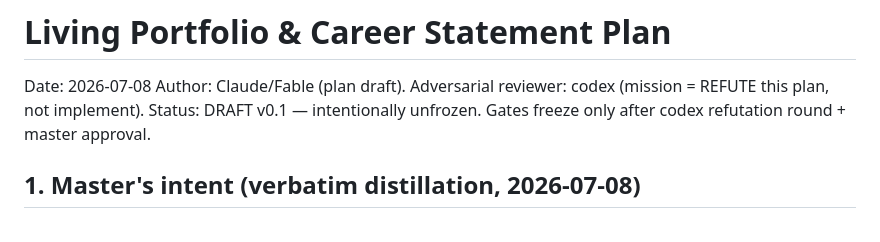
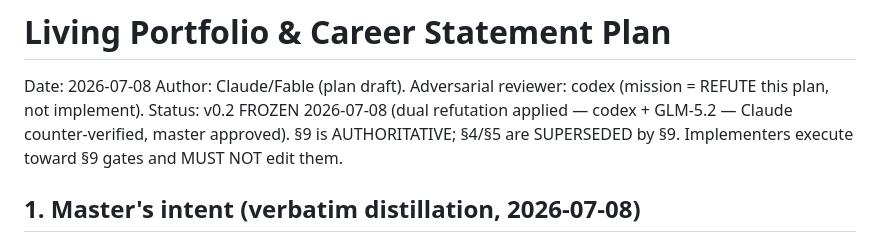
Before and after one commit to lucasung-debug/hr-ops-portfolio, a Markdown page: docs/plans/2026-07-08-living-portfolio-plan.md, the part around the change. Rendered like a GitHub page.

```diff
--- a/docs/plans/2026-07-08-living-portfolio-plan.md
+++ b/docs/plans/2026-07-08-living-portfolio-plan.md
@@ -2,7 +2,7 @@
 
 Date: 2026-07-08
 Author: Claude/Fable (plan draft). Adversarial reviewer: codex (mission = REFUTE this plan, not implement).
-Status: DRAFT v0.1 — intentionally unfrozen. Gates freeze only after codex refutation round + master approval.
+Status: v0.2 FROZEN 2026-07-08 (dual refutation applied — codex + GLM-5.2 — Claude counter-verified, master approved). §9 is AUTHORITATIVE; §4/§5 are SUPERSEDED by §9. Implementers execute toward §9 gates and MUST NOT edit them.
 
 ## 1. Master's intent (verbatim distillation, 2026-07-08)
 
```
Also changed, not shown: working.md (+6 -0 lines).
